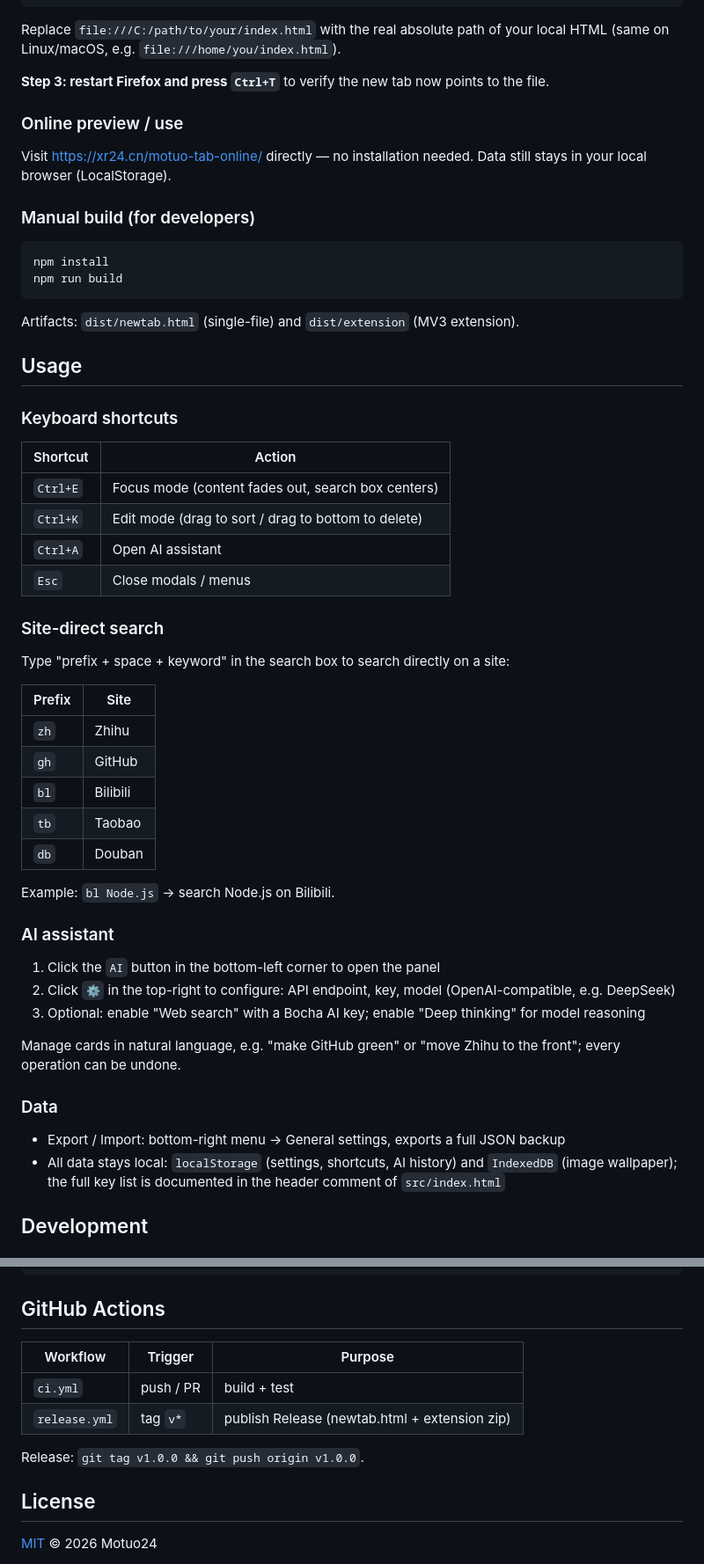
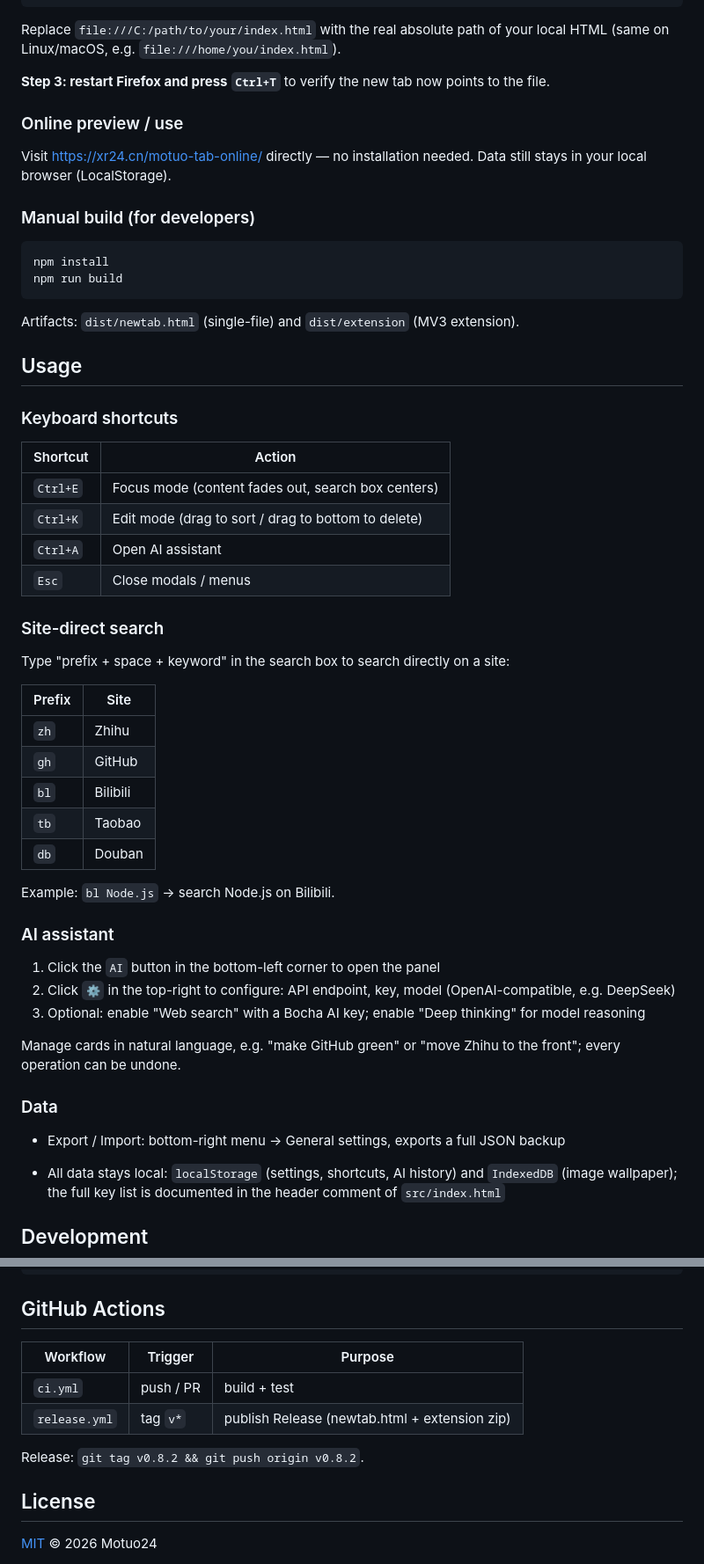
Before and after one commit to Motuo24/Motuo-Tab, a Markdown page: README-en.md, 2 parts joined by grey strips. Shown at 88% size. GitHub-like rendering.

Commit message:
docs(readme): 英文版补齐 v0.8.2 更新记录，统一版本引用为 v0.8.2

```diff
--- a/README-en.md
+++ b/README-en.md
@@ -99,11 +109,11 @@ try {
 
 Replace `file:///C:/path/to/your/index.html` with the real absolute path of your local HTML (same on Linux/macOS, e.g. `file:///home/you/index.html`).
 
-**Step 3: restart Firefox and press `Ctrl+T`** to verify the new tab now points to the file.
+**Step 3: restart Firefox and press** **`Ctrl+T`** to verify the new tab now points to the file.
 
 ### Online preview / use
 
-Visit [https://xr24.cn/motuo-tab-online/](https://xr24.cn/motuo-tab-online/) directly — no installation needed. Data still stays in your local browser (LocalStorage).
+Visit <https://xr24.cn/motuo-tab-online/> directly — no installation needed. Data still stays in your local browser (LocalStorage).
 
 ### Manual build (for developers)
 
@@ -118,24 +128,24 @@ Artifacts: `dist/newtab.html` (single-file) and `dist/extension` (MV3 extension)
 
 ### Keyboard shortcuts
 
-| Shortcut | Action |
-|----------|--------|
-| `Ctrl+E` | Focus mode (content fades out, search box centers) |
+| Shortcut | Action                                              |
+| -------- | --------------------------------------------------- |
+| `Ctrl+E` | Focus mode (content fades out, search box centers)  |
 | `Ctrl+K` | Edit mode (drag to sort / drag to bottom to delete) |
-| `Ctrl+A` | Open AI assistant |
-| `Esc` | Close modals / menus |
+| `Ctrl+A` | Open AI assistant                                   |
+| `Esc`    | Close modals / menus                                |
 
 ### Site-direct search
 
 Type "prefix + space + keyword" in the search box to search directly on a site:
 
-| Prefix | Site |
-|--------|------|
-| `zh` | Zhihu |
-| `gh` | GitHub |
-| `bl` | Bilibili |
-| `tb` | Taobao |
-| `db` | Douban |
+| Prefix | Site     |
+| ------ | -------- |
+| `zh`   | Zhihu    |
+| `gh`   | GitHub   |
+| `bl`   | Bilibili |
+| `tb`   | Taobao   |
+| `db`   | Douban   |
 
 Example: `bl Node.js` → search Node.js on Bilibili.
 
@@ -150,6 +160,7 @@ Manage cards in natural language, e.g. "make GitHub green" or "move Zhihu to the
 ### Data
 
 - Export / Import: bottom-right menu → General settings, exports a full JSON backup
+
 - All data stays local: `localStorage` (settings, shortcuts, AI history) and `IndexedDB` (image wallpaper); the full key list is documented in the header comment of `src/index.html`
 
 ## Development
@@ -181,12 +192,12 @@ dist/                 # build output (gitignored)
 
 ## GitHub Actions
 
-| Workflow | Trigger | Purpose |
-|----------|---------|---------|
-| `ci.yml` | push / PR | build + test |
-| `release.yml` | tag `v*` | publish Release (newtab.html + extension zip) |
+| Workflow      | Trigger   | Purpose                                       |
+| ------------- | --------- | --------------------------------------------- |
+| `ci.yml`      | push / PR | build + test                                  |
+| `release.yml` | tag `v*`  | publish Release (newtab.html + extension zip) |
 
-Release: `git tag v1.0.0 && git push origin v1.0.0`.
+Release: `git tag v0.8.2 && git push origin v0.8.2`.
 
 ## License
 
```
Also changed, not shown: other parts of README-en.md (+19 -9 lines), README.md (+1 -1 lines).
